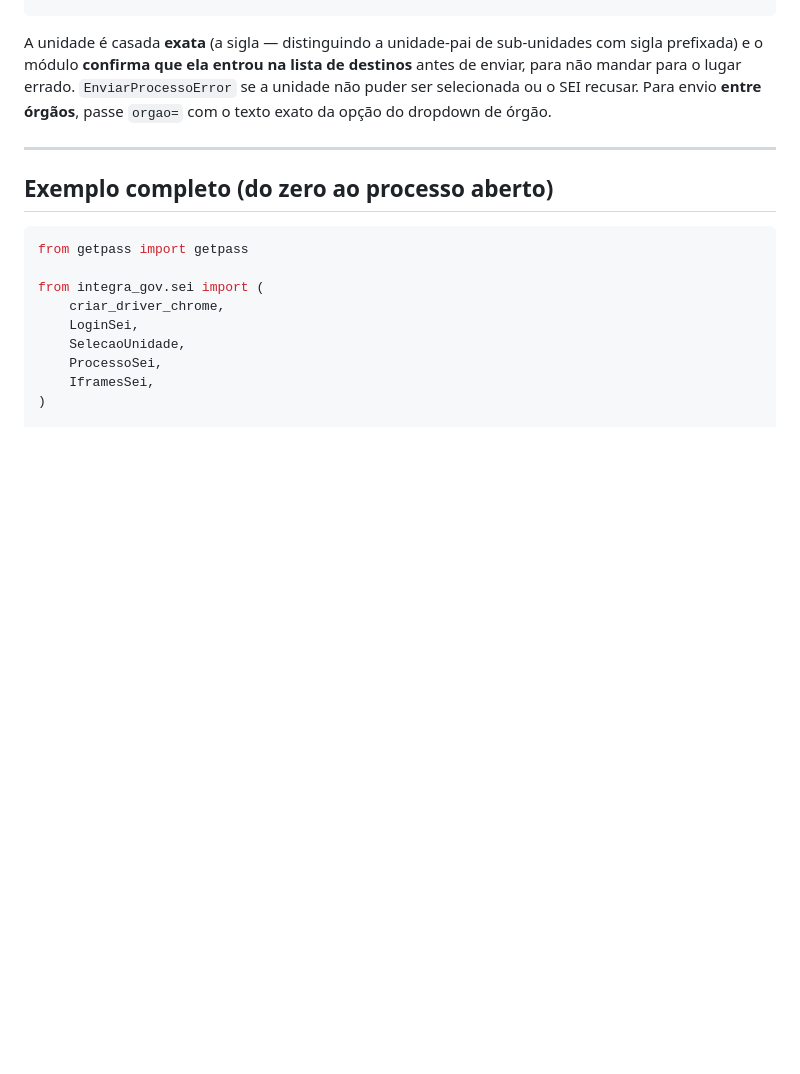
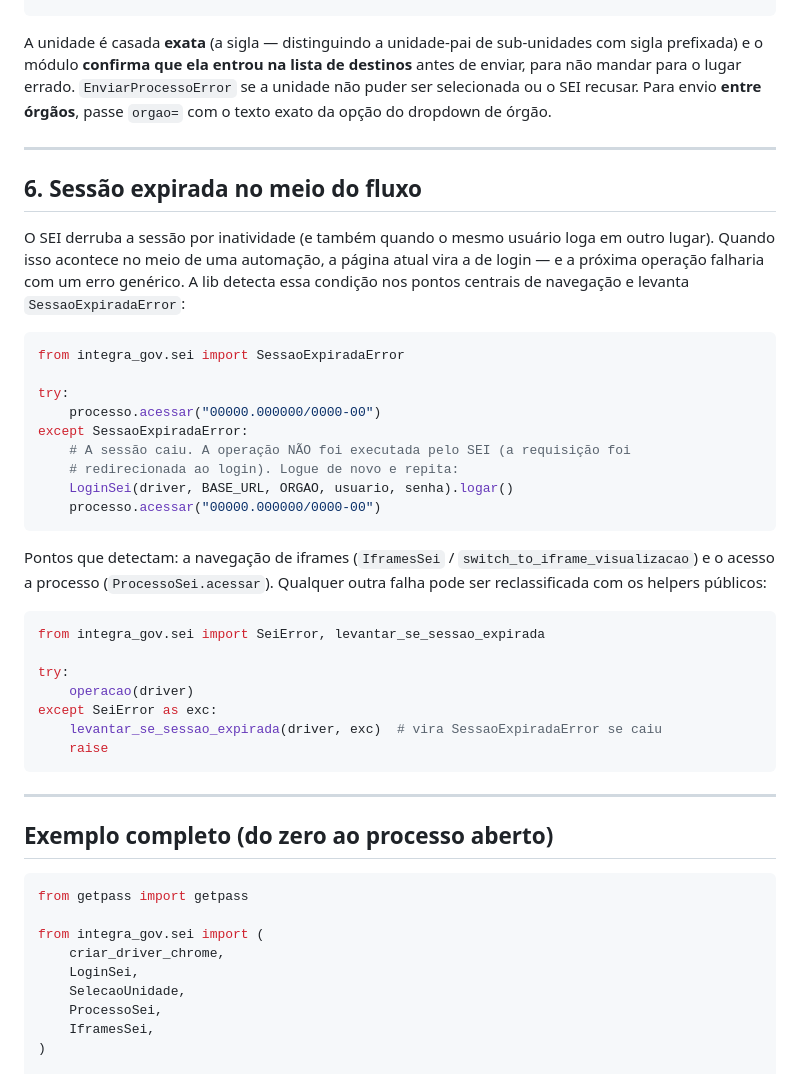
Before and after one commit to MarcoAShanon/integra-gov, a Markdown page: docs/uso-basico.md, the part around the change. Drawn GitHub-style; blank space fills up the shorter version.

````diff
--- a/docs/uso-basico.md
+++ b/docs/uso-basico.md
@@ -611,6 +611,42 @@ passe `orgao=` com o texto exato da opção do dropdown de órgão.
 
 ---
 
+## 6. Sessão expirada no meio do fluxo
+
+O SEI derruba a sessão por inatividade (e também quando o mesmo usuário loga em
+outro lugar). Quando isso acontece no meio de uma automação, a página atual
+vira a de login — e a próxima operação falharia com um erro genérico. A lib
+detecta essa condição nos pontos centrais de navegação e levanta
+`SessaoExpiradaError`:
+
+```python
+from integra_gov.sei import SessaoExpiradaError
+
+try:
+    processo.acessar("00000.000000/0000-00")
+except SessaoExpiradaError:
+    # A sessão caiu. A operação NÃO foi executada pelo SEI (a requisição foi
+    # redirecionada ao login). Logue de novo e repita:
+    LoginSei(driver, BASE_URL, ORGAO, usuario, senha).logar()
+    processo.acessar("00000.000000/0000-00")
+```
+
+Pontos que detectam: a navegação de iframes (`IframesSei` /
+`switch_to_iframe_visualizacao`) e o acesso a processo (`ProcessoSei.acessar`).
+Qualquer outra falha pode ser reclassificada com os helpers públicos:
+
+```python
+from integra_gov.sei import SeiError, levantar_se_sessao_expirada
+
+try:
+    operacao(driver)
+except SeiError as exc:
+    levantar_se_sessao_expirada(driver, exc)  # vira SessaoExpiradaError se caiu
+    raise
+```
+
+---
+
 ## Exemplo completo (do zero ao processo aberto)
 
 ```python
````
Also changed, not shown: CHANGELOG.md (+12 -0 lines), README.md (+23 -0 lines).
